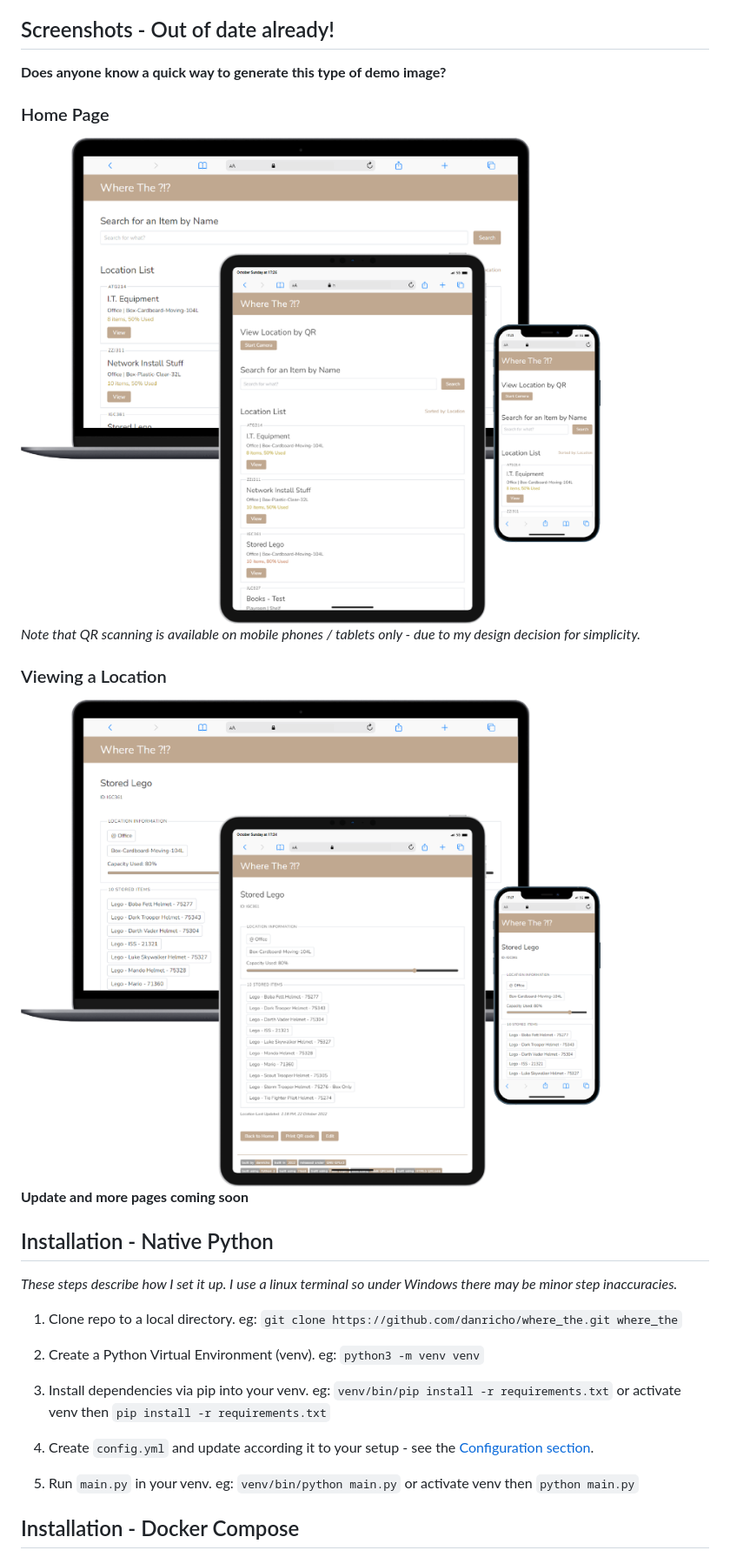
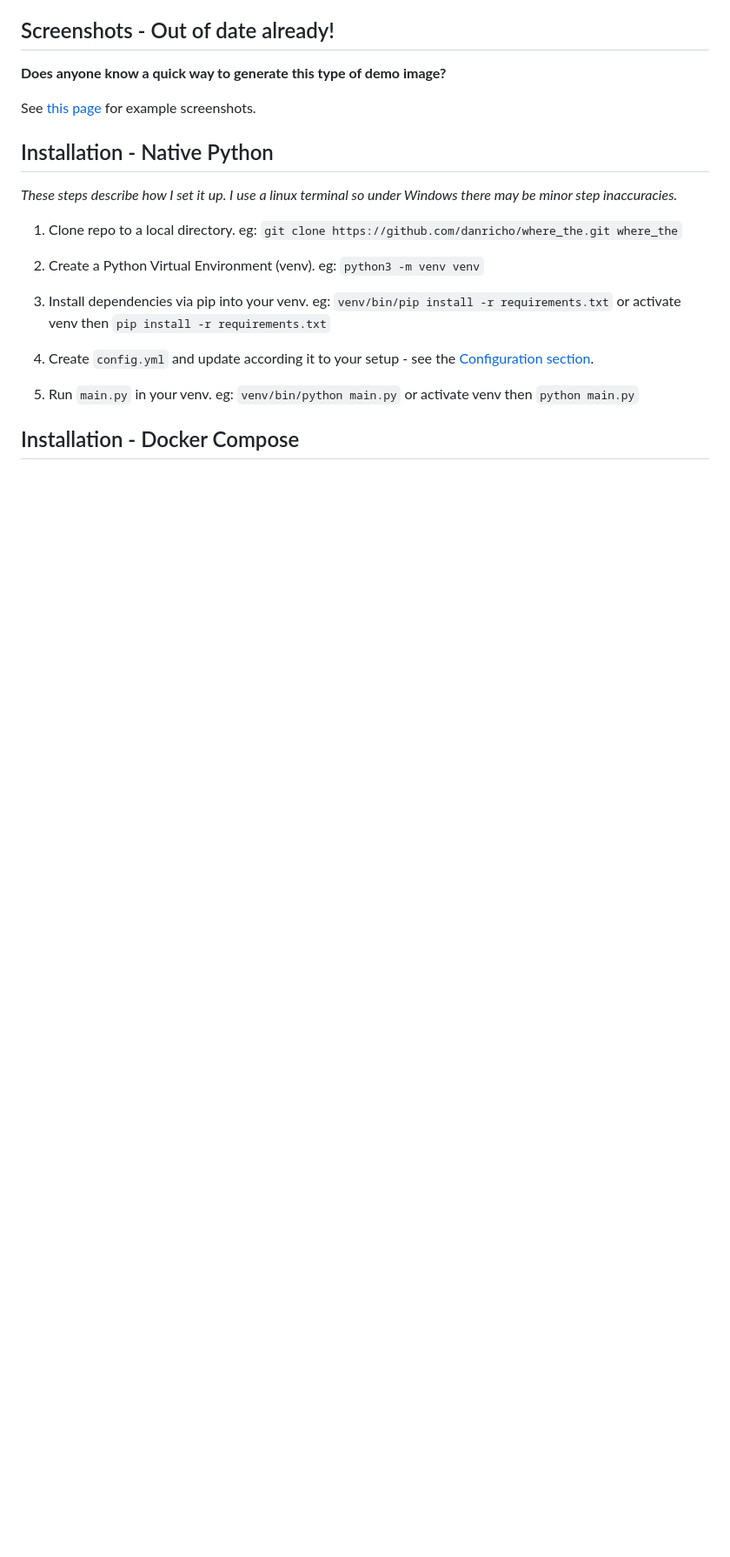
Before and after one commit to danricho/where_the, a Markdown page: README.md, the part around the change. Shown at 87% size. GitHub-like rendering; pictures changed too: static/screenshots/home-page.png, static/screenshots/view-page.png; blank space fills up the shorter version.

Commit message:
Add dedicated screenshot readme and updated screenshots

```diff
--- a/README.md
+++ b/README.md
@@ -31,17 +31,7 @@ A simple Python Flask web application which helps keep track of your stored item
 
 **Does anyone know a quick way to generate this type of demo image?**
 
-### Home Page
-
-<img src="static/screenshots/home-page.png"/>
-
-*Note that QR scanning is available on mobile phones / tablets only - due to my design decision for simplicity.*
-
-### Viewing a Location
-
-<img src="static/screenshots/view-page.png"/>
-
-**Update and more pages coming soon**
+See [this page](static/screenshots/screenshots.md) for example screenshots.
 
 ## Installation - Native Python
 
```
Also changed, not shown: changelog.md (+2 -1 lines), static/screenshots/screenshots.md (added, +25 -0 lines), static/screenshots/edit-page.png (added), static/screenshots/list-page.png (added), static/screenshots/login-page.png (added), static/screenshots/search-page.png (added).
